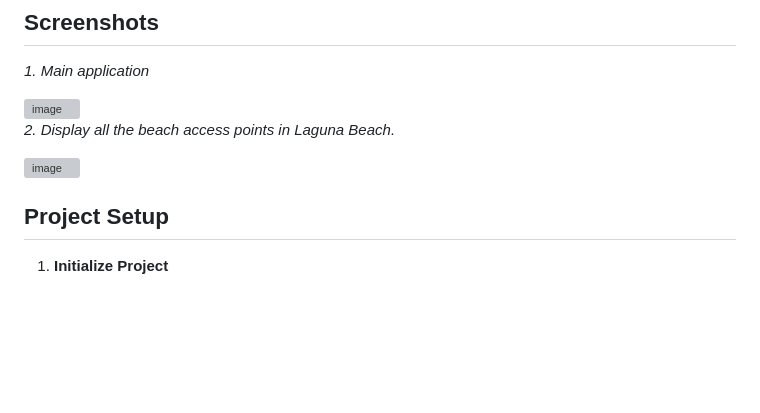
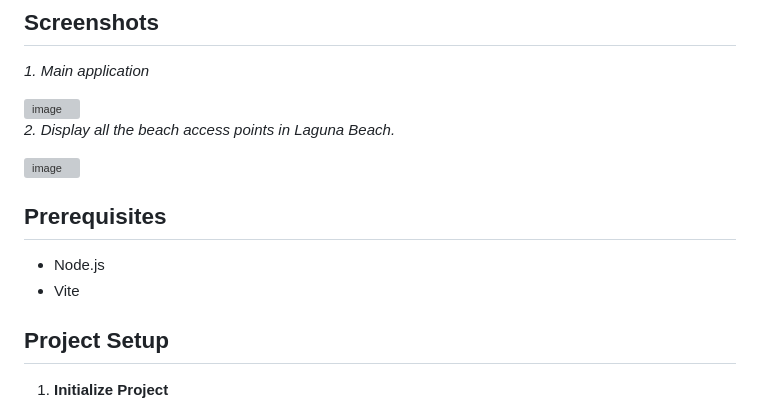
Before and after one commit to nirvik-d/SoCalCoastal-Access-Explorer, a Markdown page: README.md, the part around one of its changes. Drawn GitHub-style; blank space fills up the shorter version; grey boxes are pictures that could not be loaded.

```diff
--- a/README.md
+++ b/README.md
@@ -20,6 +20,11 @@ A JavaScript application using ArcGIS Maps SDK for JavaScript and Calcite Web Co
 *2. Display all the beach access points in Laguna Beach.*
 
 <img width="959" alt="image" src="https://github.com/user-attachments/assets/1e737596-7568-4b00-a4a9-267339b46954" />
+
+## Prerequisites
+
+* Node.js
+* Vite
 
 ## Project Setup
 
```
Also changed, not shown: other parts of README.md (+42 -4 lines).
